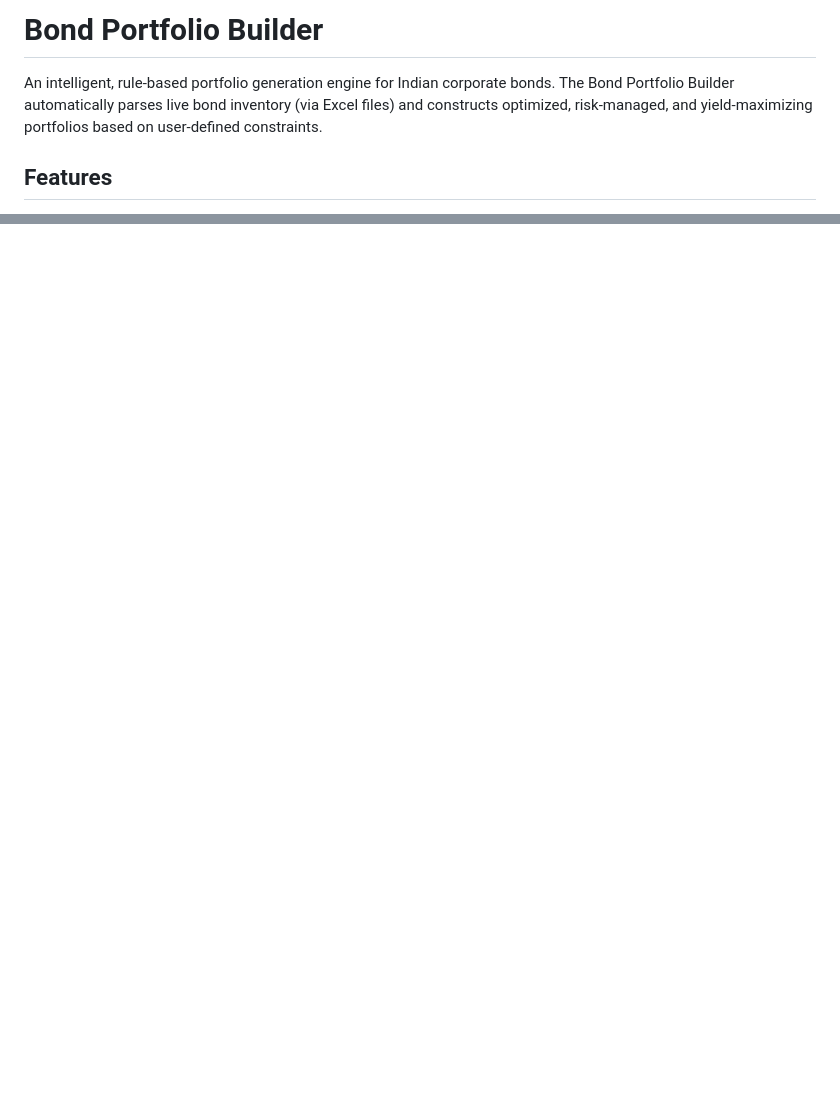
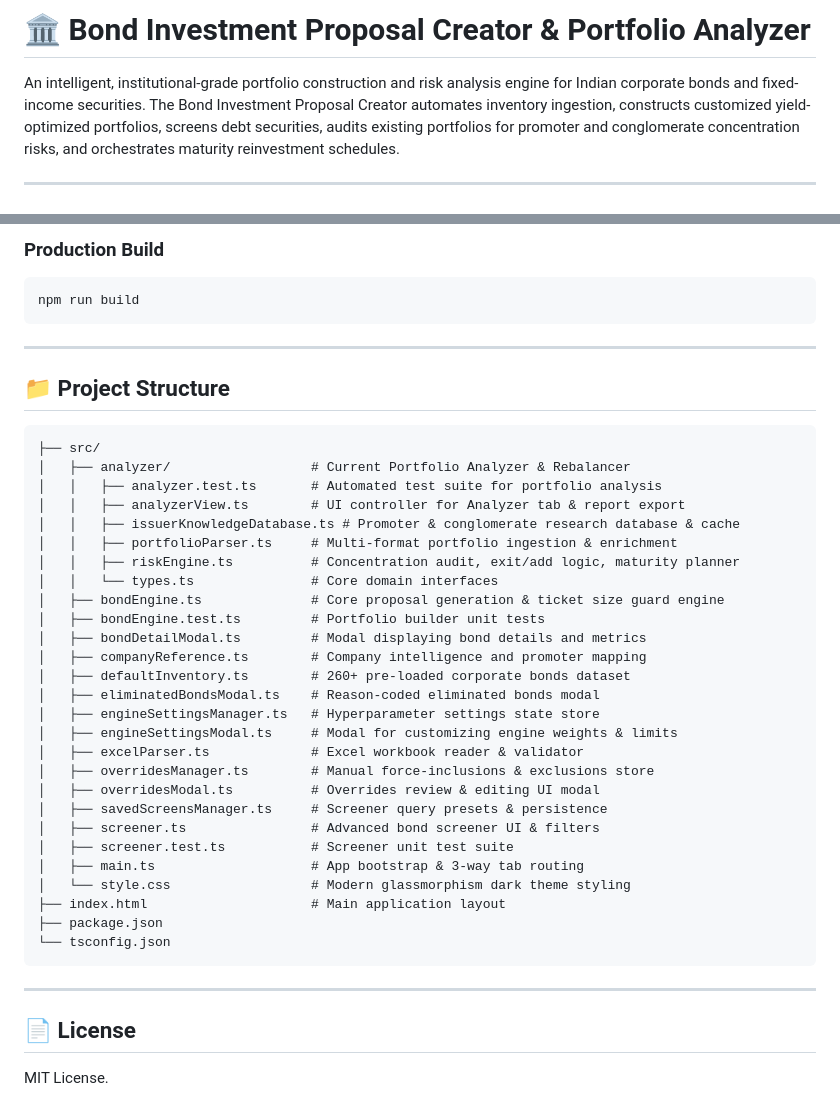
Before and after one commit to mohit9814/bond-portfolio-builder, a Markdown page: README.md, 2 parts joined by grey strips. Rendered like a GitHub page; blank space fills up the shorter version.

Commit message:
docs: Clean up corrupted characters and update README.md with comprehensive documentation

````diff
--- a/README.md
+++ b/README.md
@@ -1,6 +1,6 @@
-# Bond Portfolio Builder
+# 🏛️ Bond Investment Proposal Creator & Portfolio Analyzer
 
-An intelligent, rule-based portfolio generation engine for Indian corporate bonds. The Bond Portfolio Builder automatically parses live bond inventory (via Excel files) and constructs optimized, risk-managed, and yield-maximizing portfolios based on user-defined constraints.
+An intelligent, institutional-grade portfolio construction and risk analysis engine for Indian corporate bonds and fixed-income securities. The Bond Investment Proposal Creator automates inventory ingestion, constructs customized yield-optimized portfolios, screens debt securities, audits existing portfolios for promoter and conglomerate concentration risks, and orchestrates maturity reinvestment schedules.
 
-## Features
+---
 
@@ -24,0 +90,43 @@ ML��Q���M�ɥ��(����	չ���Ȩ��Y�є(���
+### Production Build
+```bash
+npm run build
+```
+
+---
+
+## 📁 Project Structure
+
+```
+├── src/
+│   ├── analyzer/                  # Current Portfolio Analyzer & Rebalancer
+│   │   ├── analyzer.test.ts       # Automated test suite for portfolio analysis
+│   │   ├── analyzerView.ts        # UI controller for Analyzer tab & report export
+│   │   ├── issuerKnowledgeDatabase.ts # Promoter & conglomerate research database & cache
+│   │   ├── portfolioParser.ts     # Multi-format portfolio ingestion & enrichment
+│   │   ├── riskEngine.ts          # Concentration audit, exit/add logic, maturity planner
+│   │   └── types.ts               # Core domain interfaces
+│   ├── bondEngine.ts              # Core proposal generation & ticket size guard engine
+│   ├── bondEngine.test.ts         # Portfolio builder unit tests
+│   ├── bondDetailModal.ts         # Modal displaying bond details and metrics
+│   ├── companyReference.ts        # Company intelligence and promoter mapping
+│   ├── defaultInventory.ts        # 260+ pre-loaded corporate bonds dataset
+│   ├── eliminatedBondsModal.ts    # Reason-coded eliminated bonds modal
+│   ├── engineSettingsManager.ts   # Hyperparameter settings state store
+│   ├── engineSettingsModal.ts     # Modal for customizing engine weights & limits
+│   ├── excelParser.ts             # Excel workbook reader & validator
+│   ├── overridesManager.ts        # Manual force-inclusions & exclusions store
+│   ├── overridesModal.ts          # Overrides review & editing UI modal
+│   ├── savedScreensManager.ts     # Screener query presets & persistence
+│   ├── screener.ts                # Advanced bond screener UI & filters
+│   ├── screener.test.ts           # Screener unit test suite
+│   ├── main.ts                    # App bootstrap & 3-way tab routing
+│   └── style.css                  # Modern glassmorphism dark theme styling
+├── index.html                     # Main application layout
+├── package.json
+└── tsconfig.json
+```
+
+---
+
+## 📄 License
+MIT License.
````
Also changed, not shown: other parts of README.md (+83 -18 lines).
